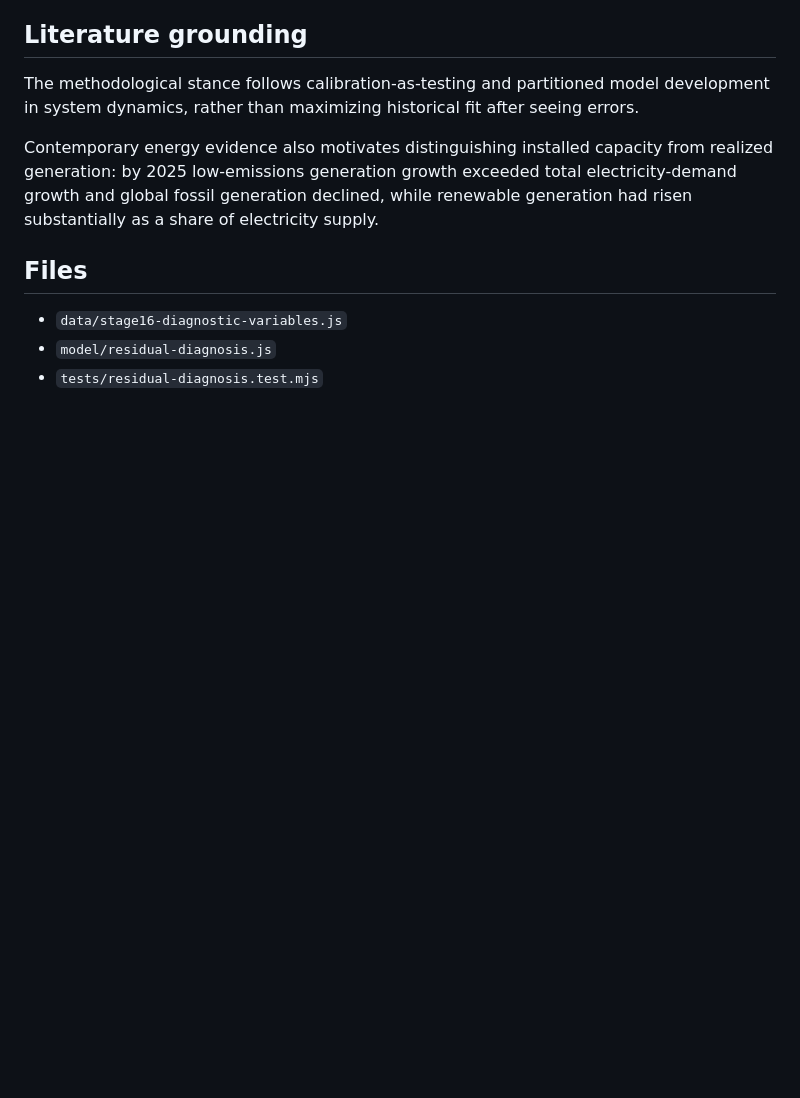
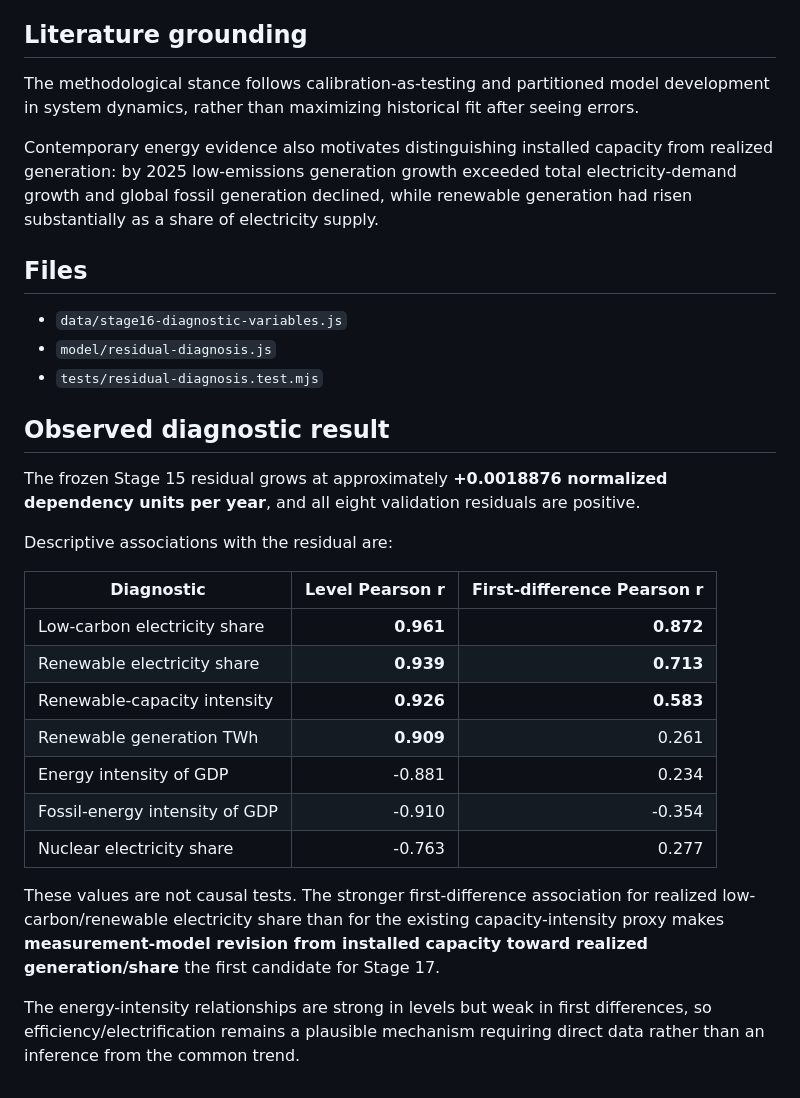
Before and after one commit to Aryakia/carbon-cycle-demo, a Markdown page: docs/STAGE16_RESIDUAL_DIAGNOSIS.md, the part around the change. Drawn GitHub-style; blank space fills up the shorter version.

Commit message:
Record observed Stage 16 diagnostic associations and revision priority

```diff
--- a/docs/STAGE16_RESIDUAL_DIAGNOSIS.md
+++ b/docs/STAGE16_RESIDUAL_DIAGNOSIS.md
@@ -67,3 +67,24 @@ Contemporary energy evidence also motivates distinguishing installed capacity fr
 - `data/stage16-diagnostic-variables.js`
 - `model/residual-diagnosis.js`
 - `tests/residual-diagnosis.test.mjs`
+
+
+## Observed diagnostic result
+
+The frozen Stage 15 residual grows at approximately **+0.0018876 normalized dependency units per year**, and all eight validation residuals are positive.
+
+Descriptive associations with the residual are:
+
+| Diagnostic | Level Pearson r | First-difference Pearson r |
+| --- | ---: | ---: |
+| Low-carbon electricity share | **0.961** | **0.872** |
+| Renewable electricity share | **0.939** | **0.713** |
+| Renewable-capacity intensity | **0.926** | **0.583** |
+| Renewable generation TWh | **0.909** | 0.261 |
+| Energy intensity of GDP | -0.881 | 0.234 |
+| Fossil-energy intensity of GDP | -0.910 | -0.354 |
+| Nuclear electricity share | -0.763 | 0.277 |
+
+These values are not causal tests. The stronger first-difference association for realized low-carbon/renewable electricity share than for the existing capacity-intensity proxy makes **measurement-model revision from installed capacity toward realized generation/share** the first candidate for Stage 17.
+
+The energy-intensity relationships are strong in levels but weak in first differences, so efficiency/electrification remains a plausible mechanism requiring direct data rather than an inference from the common trend.
```
